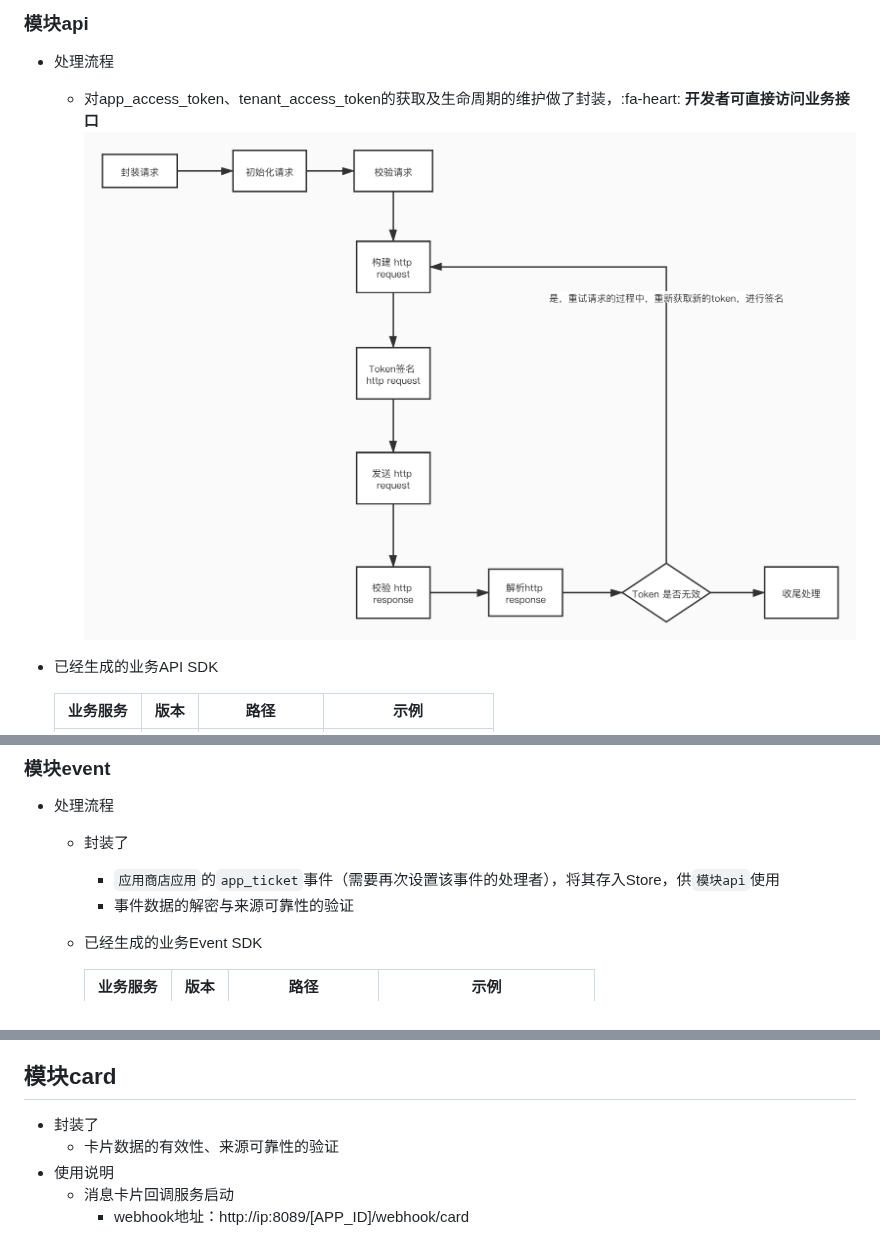
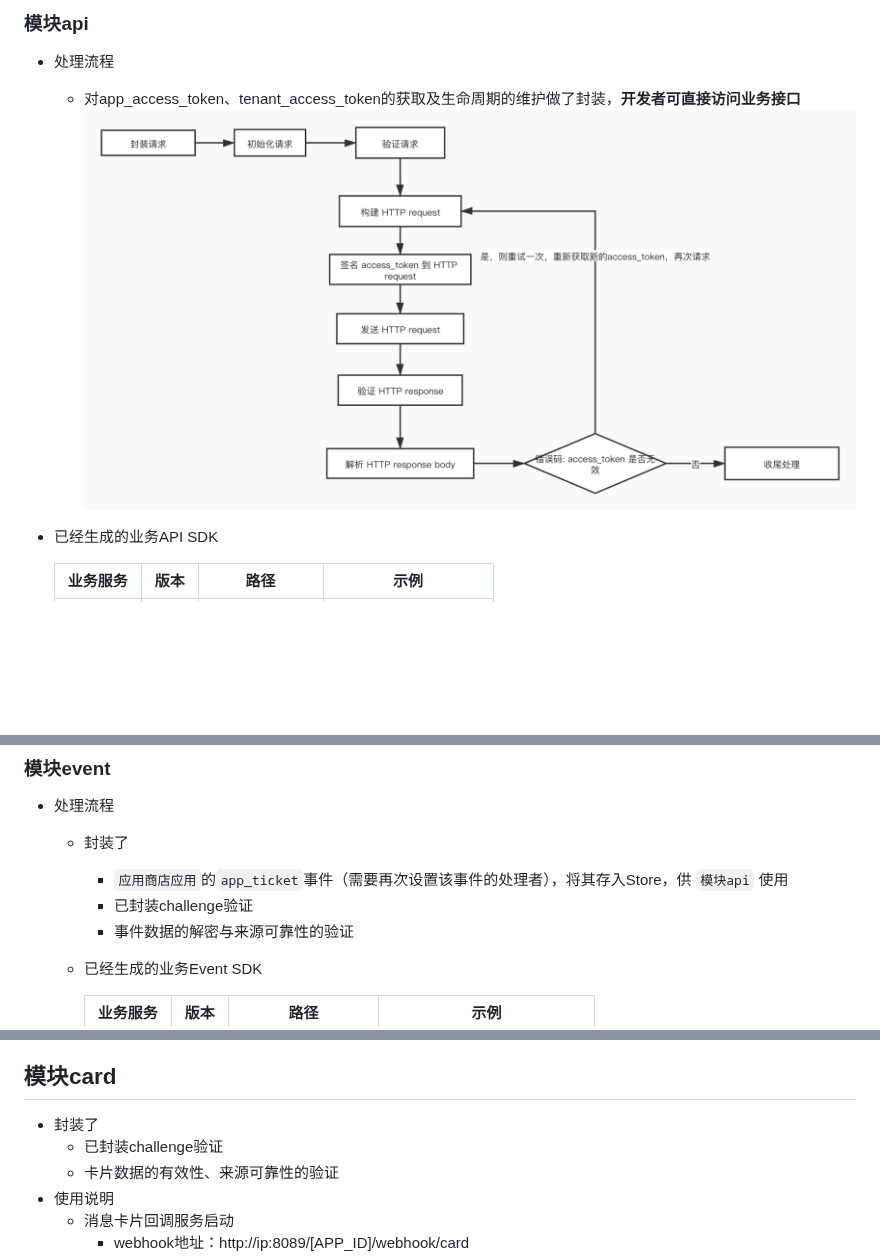
Before and after one commit to larksuite/oapi-sdk-go, a Markdown page: README.zh.md, 3 parts joined by grey strips. Drawn GitHub-style; pictures changed too: api_process.jpg (added), api_process.png (deleted); blank space fills up the shorter version.

```diff
--- a/README.zh.md
+++ b/README.zh.md
@@ -72,8 +72,8 @@ $ go get -u github.com/larksuite/oapi-sdk-go
 
 ### 模块api
 - 处理流程
-    - 对app_access_token、tenant_access_token的获取及生命周期的维护做了封装，:fa-heart: **开发者可直接访问业务接口**
-    ![处理流程图](api_process.png)
+    - 对app_access_token、tenant_access_token的获取及生命周期的维护做了封装，**开发者可直接访问业务接口**
+    ![处理流程图](api_process.jpg)
 - 已经生成的业务API SDK
 
     | 业务服务 | 版本  | 路径 | 示例 |
@@ -130,7 +130,8 @@ $ go get -u github.com/larksuite/oapi-sdk-go
 ### 模块event
 - 处理流程
   - 封装了
-    - `应用商店应用`的`app_ticket`事件（需要再次设置该事件的处理者），将其存入Store，供`模块api`使用
+    - `应用商店应用`的`app_ticket`事件（需要再次设置该事件的处理者），将其存入Store，供 `模块api` 使用
+    - 已封装challenge验证
     - 事件数据的解密与来源可靠性的验证
   - 已经生成的业务Event SDK
 
@@ -167,6 +168,7 @@ $ go get -u github.com/larksuite/oapi-sdk-go
 
 ## 模块card
   - 封装了
+    - 已封装challenge验证
     - 卡片数据的有效性、来源可靠性的验证
   - 使用说明
     - 消息卡片回调服务启动
```
Also changed, not shown: api_process_en.jpg.
